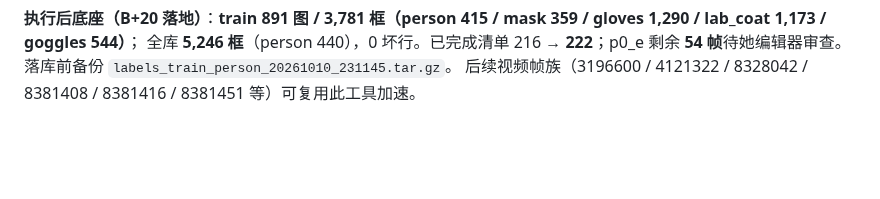
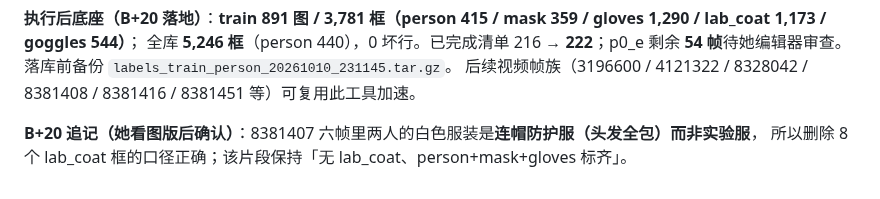
Before and after one commit to well-cy/lab-safety-inspection, a Markdown page: docs/E4_lab_coat_plan.md, the part around the change. Rendered like a GitHub page; blank space fills up the shorter version.

Commit message:
docs(e4): B+20 addendum — she confirmed 8381407 garments are hooded coveralls, lab_coat deletes correct

```diff
--- a/docs/E4_lab_coat_plan.md
+++ b/docs/E4_lab_coat_plan.md
@@ -533,3 +533,6 @@ upload 原始 95 张，2026-10-08 分诊保留 43 张（草稿 `data/_prelabel/u
 全库 **5,246 框**（person 440），0 坏行。已完成清单 216 → **222**；p0_e 剩余 **54 帧**待她编辑器审查。
 落库前备份 `labels_train_person_20261010_231145.tar.gz`。
 后续视频帧族（3196600 / 4121322 / 8328042 / 8381408 / 8381416 / 8381451 等）可复用此工具加速。
+
+**B+20 追记（她看图版后确认）**：8381407 六帧里两人的白色服装是**连帽防护服（头发全包）而非实验服**，
+所以删除 8 个 lab_coat 框的口径正确；该片段保持「无 lab_coat、person+mask+gloves 标齐」。
```
